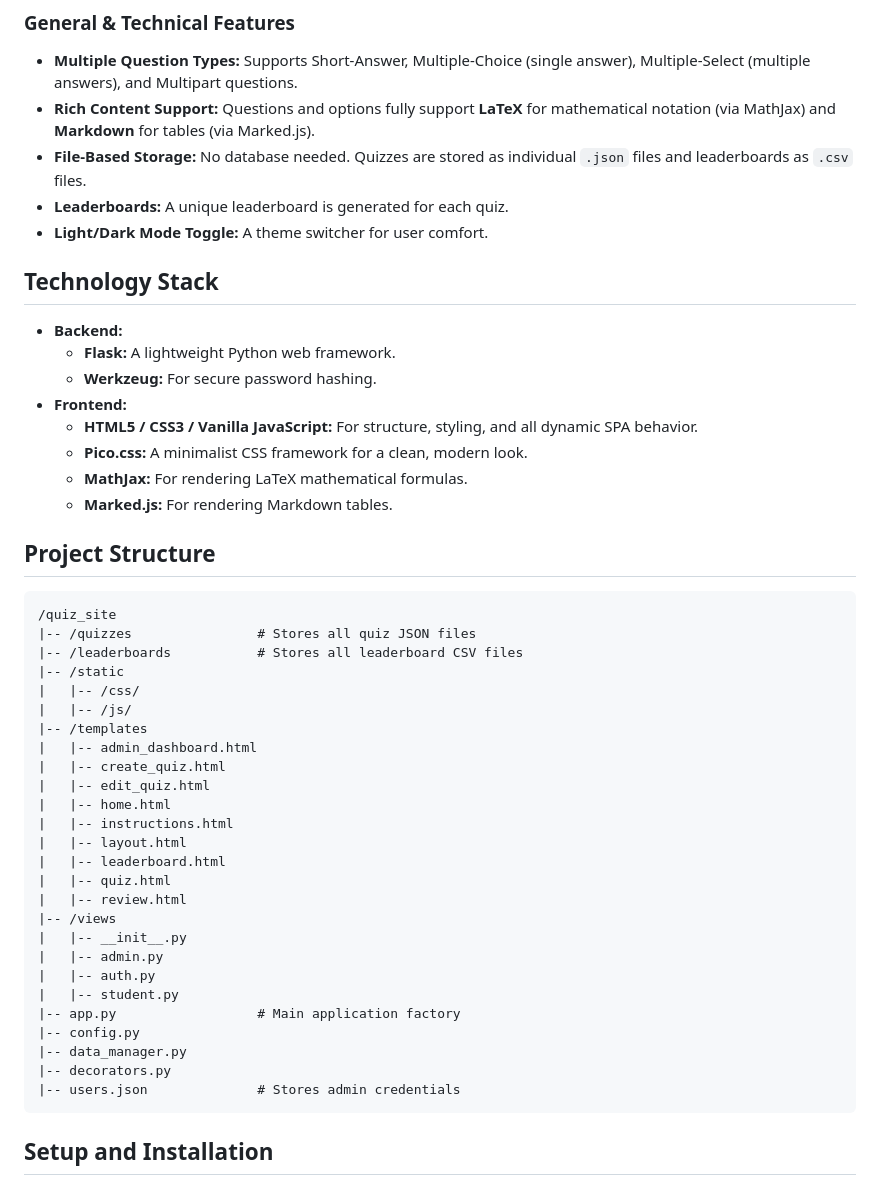
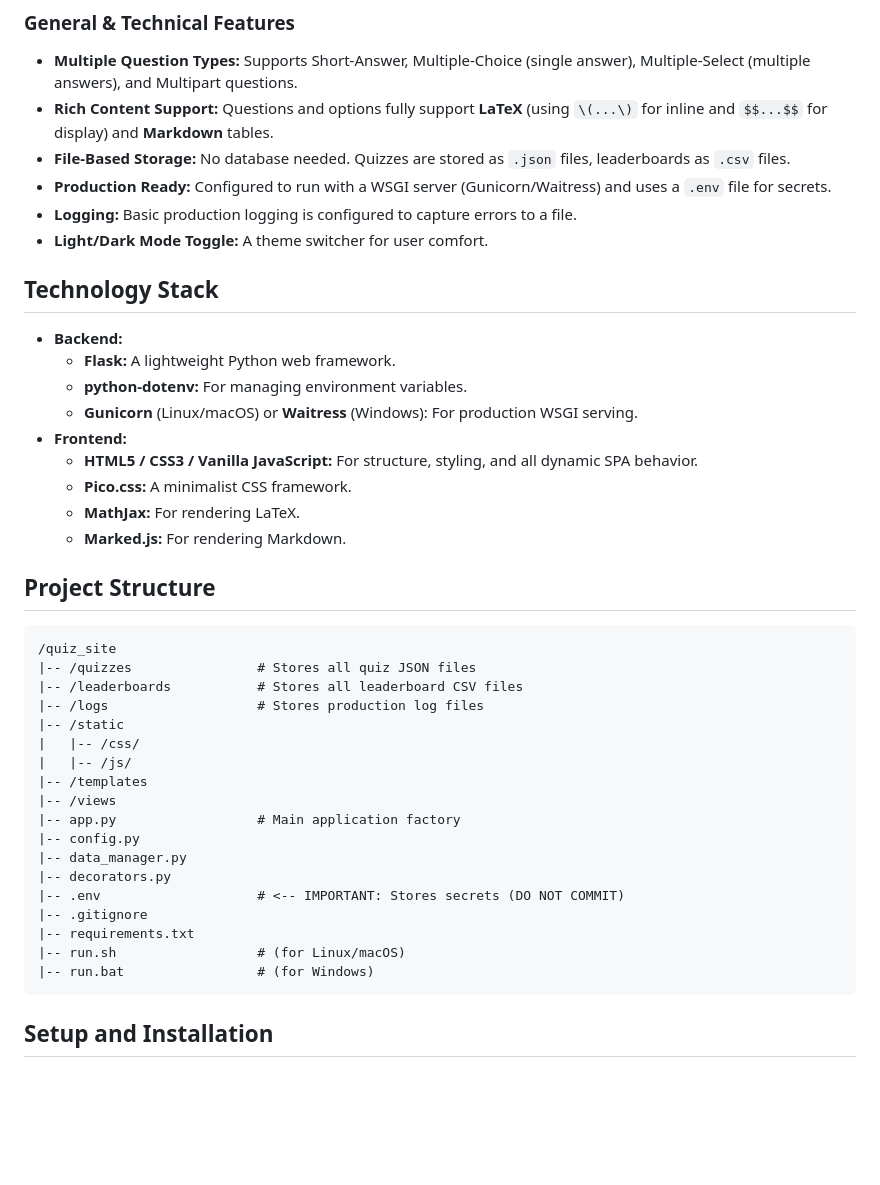
Before and after one commit to MctMarcus3/Quizzler, a Markdown page: README.md, the part around one of its changes. Drawn GitHub-style; blank space fills up the shorter version.

````diff
--- a/README.md
+++ b/README.md
@@ -35,21 +36,23 @@ The student experience is a fast, responsive **Single-Page Application (SPA)** t
 
 ### General & Technical Features
 - **Multiple Question Types:** Supports Short-Answer, Multiple-Choice (single answer), Multiple-Select (multiple answers), and Multipart questions.
-- **Rich Content Support:** Questions and options fully support **LaTeX** for mathematical notation (via MathJax) and **Markdown** for tables (via Marked.js).
-- **File-Based Storage:** No database needed. Quizzes are stored as individual `.json` files and leaderboards as `.csv` files.
-- **Leaderboards:** A unique leaderboard is generated for each quiz.
+- **Rich Content Support:** Questions and options fully support **LaTeX** (using `\(...\)` for inline and `$$...$$` for display) and **Markdown** tables.
+- **File-Based Storage:** No database needed. Quizzes are stored as `.json` files, leaderboards as `.csv` files.
+- **Production Ready:** Configured to run with a WSGI server (Gunicorn/Waitress) and uses a `.env` file for secrets.
+- **Logging:** Basic production logging is configured to capture errors to a file.
 - **Light/Dark Mode Toggle:** A theme switcher for user comfort.
 
 ## Technology Stack
 
 - **Backend:**
     - **Flask:** A lightweight Python web framework.
-    - **Werkzeug:** For secure password hashing.
+    - **python-dotenv:** For managing environment variables.
+    - **Gunicorn** (Linux/macOS) or **Waitress** (Windows): For production WSGI serving.
 - **Frontend:**
     - **HTML5 / CSS3 / Vanilla JavaScript:** For structure, styling, and all dynamic SPA behavior.
-    - **Pico.css:** A minimalist CSS framework for a clean, modern look.
-    - **MathJax:** For rendering LaTeX mathematical formulas.
-    - **Marked.js:** For rendering Markdown tables.
+    - **Pico.css:** A minimalist CSS framework.
+    - **MathJax:** For rendering LaTeX.
+    - **Marked.js:** For rendering Markdown.
 
 ## Project Structure
 
@@ -57,29 +60,21 @@ The student experience is a fast, responsive **Single-Page Application (SPA)** t
 /quiz_site
 |-- /quizzes                # Stores all quiz JSON files
 |-- /leaderboards           # Stores all leaderboard CSV files
+|-- /logs                   # Stores production log files
 |-- /static
 |   |-- /css/
 |   |-- /js/
 |-- /templates
-|   |-- admin_dashboard.html
-|   |-- create_quiz.html
-|   |-- edit_quiz.html
-|   |-- home.html
-|   |-- instructions.html
-|   |-- layout.html
-|   |-- leaderboard.html
-|   |-- quiz.html
-|   |-- review.html
 |-- /views
-|   |-- __init__.py
-|   |-- admin.py
-|   |-- auth.py
-|   |-- student.py
 |-- app.py                  # Main application factory
 |-- config.py
 |-- data_manager.py
 |-- decorators.py
-|-- users.json              # Stores admin credentials
+|-- .env                    # <-- IMPORTANT: Stores secrets (DO NOT COMMIT)
+|-- .gitignore
+|-- requirements.txt
+|-- run.sh                  # (for Linux/macOS)
+|-- run.bat                 # (for Windows)
 ```
 
 ## Setup and Installation
````
Also changed, not shown: other parts of README.md (+55 -89 lines).
